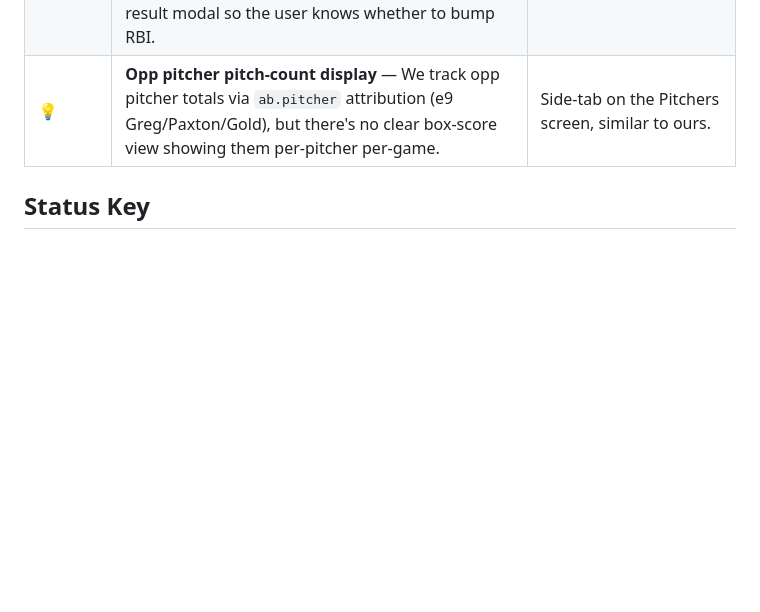
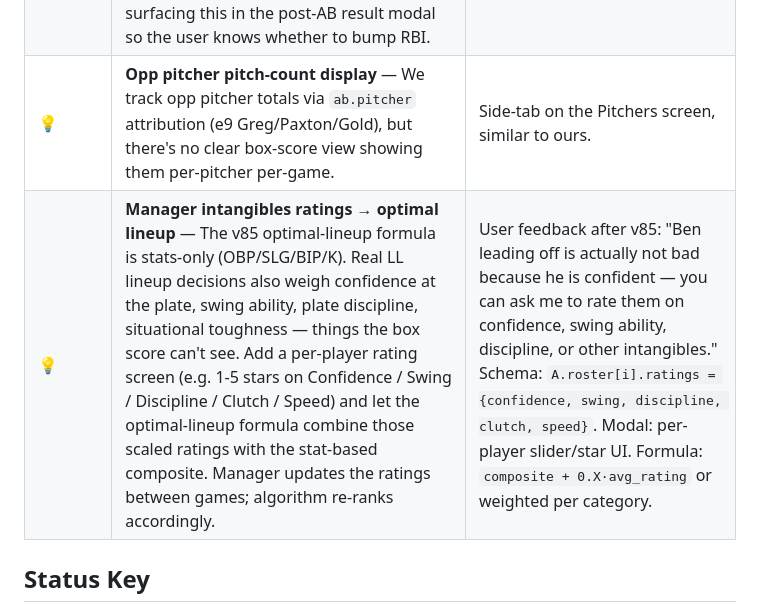
Before and after one commit to snppr212/scorecard, a Markdown page: ROADMAP.md, the part around the change. GitHub-like rendering; blank space fills up the shorter version.

Commit message:
Roadmap: park manager-intangibles ratings idea
Logged a 💡 entry after v85 manager feedback: stat-only optimal
lineup misses confidence/swing/discipline/clutch — propose per-player
rating screen feeding back into the lineup formula.

Co-Authored-By: Claude Opus 4.7 <noreply@anthropic.com>

```diff
--- a/ROADMAP.md
+++ b/ROADMAP.md
@@ -16,6 +16,7 @@
 | 💡 | **Auto-detect run cap (6-run rule)** — When a half-inning hits 6 runs, prompt "End half-inning? (run-limit cap)". Manager currently has to manually advance. | Came up in T2 + T3 of e9 where both halves hit 6 and ended via cap. |
 | 💡 | **Force-out RBI awareness** — User wasn't sure when RBI is credited on a force play. Per LL Rule 9.04 (and per LMLL B), runs scoring on a single force out *do* credit RBI; only force-double-plays exclude RBI. Worth surfacing this in the post-AB result modal so the user knows whether to bump RBI. | Could be a tooltip on the RBI input. |
 | 💡 | **Opp pitcher pitch-count display** — We track opp pitcher totals via `ab.pitcher` attribution (e9 Greg/Paxton/Gold), but there's no clear box-score view showing them per-pitcher per-game. | Side-tab on the Pitchers screen, similar to ours. |
+| 💡 | **Manager intangibles ratings → optimal lineup** — The v85 optimal-lineup formula is stats-only (OBP/SLG/BIP/K). Real LL lineup decisions also weigh confidence at the plate, swing ability, plate discipline, situational toughness — things the box score can't see. Add a per-player rating screen (e.g. 1-5 stars on Confidence / Swing / Discipline / Clutch / Speed) and let the optimal-lineup formula combine those scaled ratings with the stat-based composite. Manager updates the ratings between games; algorithm re-ranks accordingly. | User feedback after v85: "Ben leading off is actually not bad because he is confident — you can ask me to rate them on confidence, swing ability, discipline, or other intangibles." Schema: `A.roster[i].ratings = {confidence, swing, discipline, clutch, speed}`. Modal: per-player slider/star UI. Formula: `composite + 0.X·avg_rating` or weighted per category. |
 
 ## Status Key
 - ✅ Done
```
